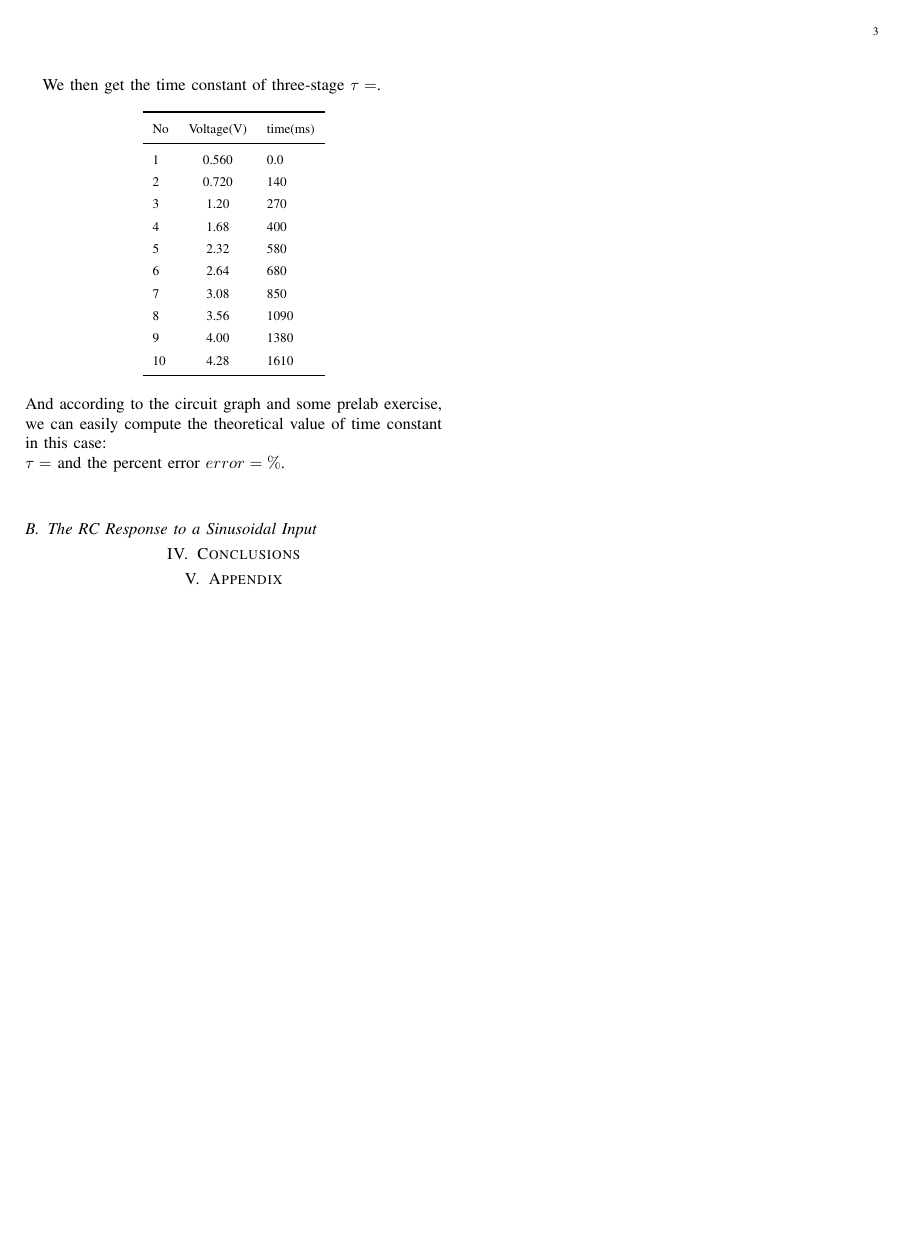
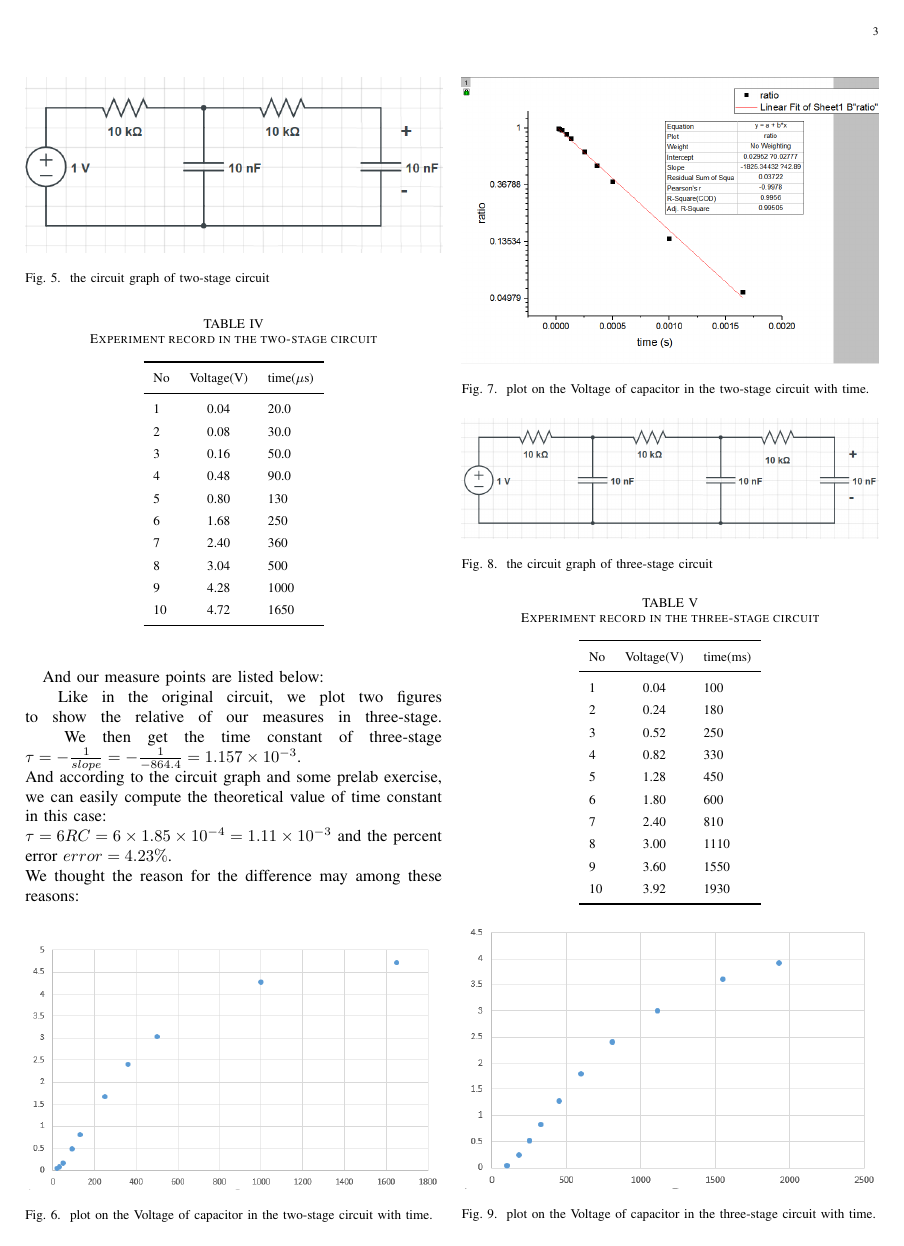
Before and after one commit to m3m3m3m/233lab1, a LaTeX paper (document.tex, which reads constant.tex): page 3 of 3 before the commit and page 3 of 4 after it. The pictures show the PDF file document.pdf that the author committed with the source.

Commit message:
finish constant.tex and add some graphs

```diff
--- a/constant.tex
+++ b/constant.tex
@@ -1,3 +0,0 @@
-%TODO: add the analysis part after we remeasure the circuit
-%TODO: replot the graph in the first part and recheck the values
-\paragraph{Analysis 1}\hfill
@@ -9,24 +5,25 @@
 \begin{table}[htbp]\centering
+	\caption{Experiment record in the original circuit}
 	\renewcommand\arraystretch{1.5}
 	\begin{tabular}{lcl}
 		\toprule
-		No		&Voltage(V)	&time(ms)	\\
+		No		&Voltage(V)	&time($\mu$s)	\\
 		\midrule
-		1		&0.512		&16.0		\\
+		1		&0.64		&24.0		\\
 
-		2		&0.880		&32.0		\\
+		2		&1.32		&56.0		\\
 
-		3		&1.20		&44.0		\\
+		3		&1.96		&88.0		\\
 
-		4		&1.52		&60.0		\\
+		4		&2.16		&100		\\
 
-		5		&1.92		&80.0		\\
+		5		&2.76		&140		\\
 
-		6		&2.28		&100		\\
+		6		&3.14		&176		\\
 
-		7		&2.56		&116		\\
+		7		&3.76		&248		\\
 
-		8		&2.60		&124		\\
+		8		&4.20		&340		\\
 
-		9		&3.68		&216		\\
+		9		&4.40		&412		\\
 
@@ -57,3 +59,5 @@ $\tau = RC = 10k\Omega * 0.01\mu F = 0.1ms$, which led to a \% error.
+\textbf{Analyze \#5:} \newline
+\phantom{ } To finish this analysis, we built a two-stage circuit and then a three-stage circuit. Our two-stage circuit is built according to graph[\ref{fig:2.3}].\\
 \begin{figure}[htbp]
 	\centering %居中
 	\includegraphics[width=\linewidth]{images/2_3.PNG} %宽度，文件地址
@@ -62,38 +66,52 @@ $\tau = RC = 10k\Omega * 0.01\mu F = 0.1ms$, which led to a \% error.
 \end{figure}
 \phantom{ } In the same way as in the original circuit, we measure 10 points to compute its time constant.
 \begin{table}[htbp]\centering
+	\caption{Experiment record in the two-stage circuit}
 	\renewcommand\arraystretch{1.5}
 	\begin{tabular}{lcl}
 		\toprule
-		No		&Voltage(V)	&time(ms)	\\
+		No		&Voltage(V)	&time($\mu$s)	\\
 		\midrule
-		1		&0.400		&60.0		\\
+		1		&0.04		&20.0		\\
 
-		2		&0.960		&130		\\
+		2		&0.08		&30.0		\\
 
-		3		&1.56		&210		\\
+		3		&0.16		&50.0		\\
 
-		4		&1.92		&260		\\
+		4		&0.48		&90.0		\\
 
-		5		&2.60		&370		\\
+		5		&0.80		&130		\\
 
-		6		&2.88		&430		\\
+		6		&1.68		&250		\\
 
-		7		&3.36		&540		\\
+		7		&2.40		&360		\\
 
-		8		&3.68		&620		\\
+		8		&3.04		&500		\\
 
-		9		&4.32		&880		\\
+		9		&4.28		&1000		\\
 
-		10		&4.84		&1330		\\
+		10		&4.72		&1650		\\
 		\bottomrule
 	\end{tabular}
 \end{table}
+\phantom{ } Like in the original circuit, we plot two figures to show the relative of our measures in two-stage.
+\begin{figure}[htbp]
+	\centering %居中
+	\includegraphics[width=\linewidth]{images/2_5.PNG} %宽度，文件地址
+	\caption{plot on the Voltage of capacitor in the two-stage circuit with time.} %标题
+	\label{fig:2.5} %标记（引用时用）
+\end{figure}
+\begin{figure}[htbp]
+	\centering %居中
+	\includegraphics[width=\linewidth]{images/2_6.PNG} %宽度，文件地址
+	\caption{plot on the Voltage of capacitor in the two-stage circuit with time.} %标题
+	\label{fig:2.6} %标记（引用时用）
+\end{figure}
 \phantom{ } We then get the time constant of two-stage
-$\tau = $.\\ And according to the circuit graph and some prelab exercise, we can easily compute
+$\tau = -\frac{1}{slope} = -\frac{1}{-1825} = 5.479\times10^{-4} $.\\ And according to the circuit graph and some prelab exercise and the result of our measurement in analysis 4, we can easily compute
 the theoretical value of time constant in this case:\\
-$\tau = $ and the percent error $error = \%$.\\
-\phantom{ } Our three-stage circuit was built based on graph[\ref{fig:2.4}]\\
+$\tau = 3RC = 3\times1.85\times10^{-4} = 5.55\times10^{-4}$ and the percent error $error = 1.28\%$.\\
+\phantom{ } Our three-stage circuit was built based on graph[\ref{fig:2.4}].\\
 \begin{figure}[htbp]
 	\centering %居中
 	\includegraphics[width=\linewidth]{images/2_4.PNG} %宽度，文件地址
@@ -102,34 +120,49 @@ $\tau = $ and the percent error $error = \%$.\\
 \end{figure}
 \phantom{ } And our measure points are listed below:\\
 \begin{table}[htbp]\centering
+	\caption{Experiment record in the three-stage circuit}
 	\renewcommand\arraystretch{1.5}
 	\begin{tabular}{lcl}
 		\toprule
 		No		&Voltage(V)	&time(ms)	\\
 		\midrule
-		1		&0.560		&0.0		\\
+		1		&0.04		&100		\\
 
-		2		&0.720		&140		\\
+		2		&0.24		&180		\\
 
-		3		&1.20		&270		\\
+		3		&0.52		&250		\\
 
-		4		&1.68		&400		\\
+		4		&0.82		&330		\\
 
-		5		&2.32		&580		\\
+		5		&1.28		&450		\\
 
-		6		&2.64		&680		\\
+		6		&1.80		&600		\\
 
-		7		&3.08		&850		\\
+		7		&2.40		&810		\\
 
-		8		&3.56		&1090		\\
+		8		&3.00		&1110		\\
 
-		9		&4.00		&1380		\\
+		9		&3.60		&1550		\\
 
-		10		&4.28		&1610		\\
+		10		&3.92		&1930		\\
 		\bottomrule
 	\end{tabular}
 \end{table}
+\phantom{ } Like in the original circuit, we plot two figures to show the relative of our measures in three-stage.
+\begin{figure}[htbp]
+	\centering %居中
+	\includegraphics[width=\linewidth]{images/2_7.PNG} %宽度，文件地址
+	\caption{plot on the Voltage of capacitor in the three-stage circuit with time.} %标题
+	\label{fig:2.7} %标记（引用时用）
+\end{figure}
+\begin{figure}[htbp]
+	\centering %居中
+	\includegraphics[width=\linewidth]{images/2_8.PNG} %宽度，文件地址
+	\caption{plot on the Voltage of capacitor in the three-stage circuit with time.} %标题
+	\label{fig:2.8} %标记（引用时用）
+\end{figure}
 \phantom{ } We then get the time constant of three-stage
-$\tau = $.\\ And according to the circuit graph and some prelab exercise, we can easily compute
+$\tau = -\frac{1}{slope} = -\frac{1}{-864.4} = 1.157\times10^{-3} $.\\ And according to the circuit graph and some prelab exercise, we can easily compute
 the theoretical value of time constant in this case:\\
-$\tau = $ and the percent error $error = \%$.\\
+$\tau = 6RC = 6\times1.85\times10^{-4} = 1.11\times10^{-3}$ and the percent error $error = 4.23\%$.\\
+We thought the reason for the difference may among these reasons:\\
```
Also changed, not shown: document.pdf, images/2_1.PNG, images/2_2.PNG, images/2_5.PNG (added), images/2_6.PNG (added), images/2_7.PNG (added), images/2_8.PNG (added), constant.tex (35 more changed lines), 3 other files.
